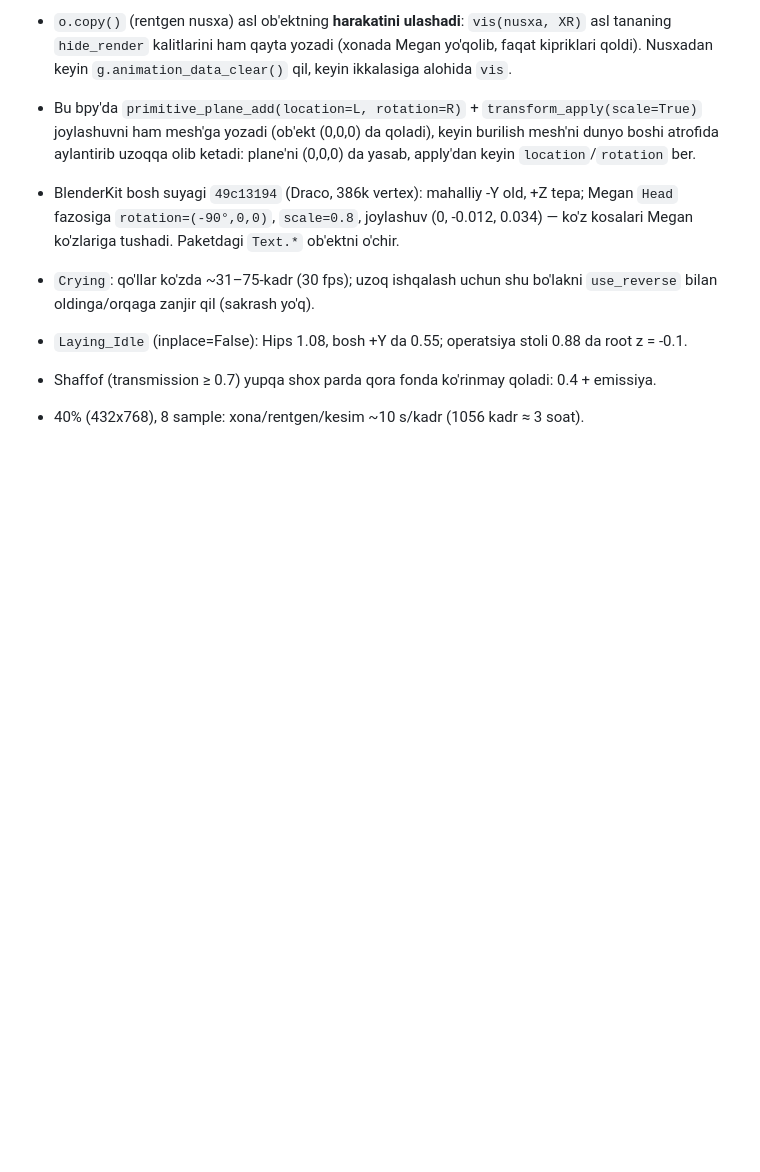
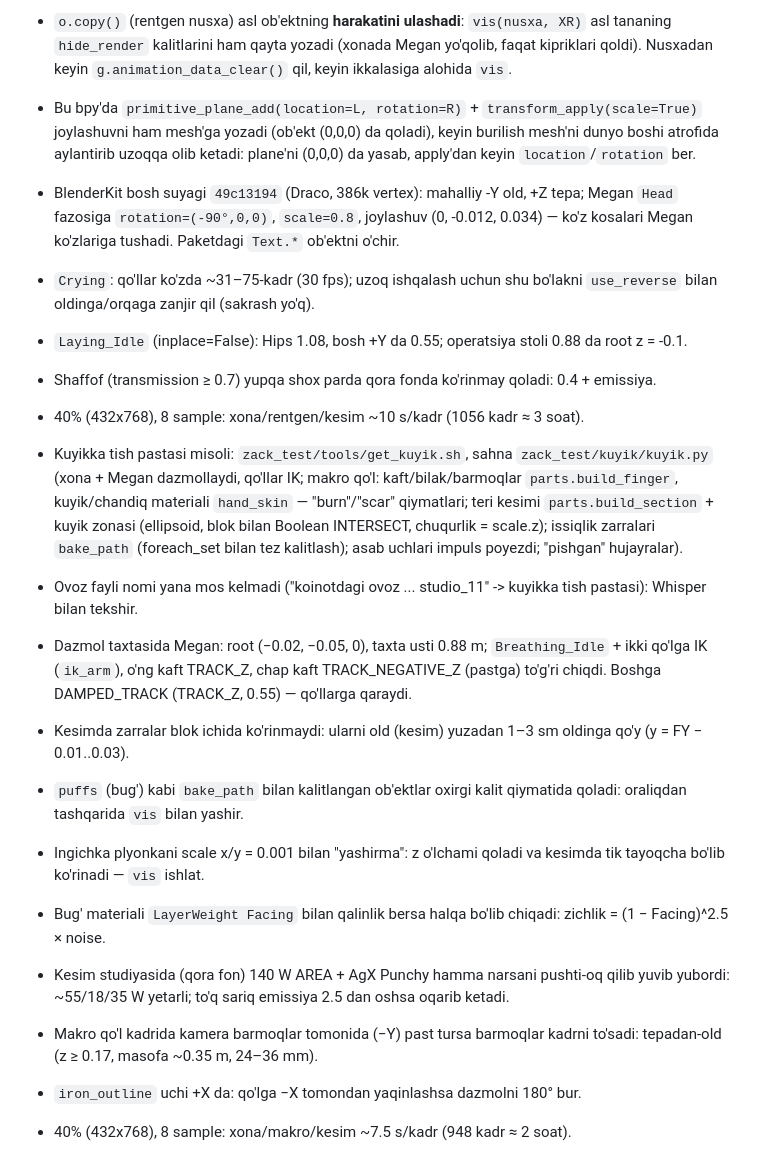
Before and after one commit to Shoyadbeku/Ummon, a Markdown page: CLAUDE.md, the part around the change. Rendered like a GitHub page; blank space fills up the shorter version.

Commit message:
CLAUDE.md: kuyik videosidan yangi tuzoqlar
Co-Authored-By: Claude Opus 5.5 <noreply@anthropic.com>
Claude-Session: https://claude.ai/code/session_012xCCiNjm8F8ympckFcAtUs

```diff
--- a/CLAUDE.md
+++ b/CLAUDE.md
@@ -237,3 +237,20 @@ Render: `OUT=/tmp/claude-0/frames/ SAMPLES=14 /tmp/claude-0/bvenv/bin/python -I
 - `Laying_Idle` (inplace=False): Hips 1.08, bosh +Y da 0.55; operatsiya stoli 0.88 da root z = -0.1.
 - Shaffof (transmission ≥ 0.7) yupqa shox parda qora fonda ko'rinmay qoladi: 0.4 + emissiya.
 - 40% (432x768), 8 sample: xona/rentgen/kesim ~10 s/kadr (1056 kadr ≈ 3 soat).
+
+- Kuyikka tish pastasi misoli: `zack_test/tools/get_kuyik.sh`, sahna `zack_test/kuyik/kuyik.py` (xona + Megan dazmollaydi, qo'llar IK;
+  makro qo'l: kaft/bilak/barmoqlar `parts.build_finger`, kuyik/chandiq materiali `hand_skin` — "burn"/"scar" qiymatlari;
+  teri kesimi `parts.build_section` + kuyik zonasi (ellipsoid, blok bilan Boolean INTERSECT, chuqurlik = scale.z);
+  issiqlik zarralari `bake_path` (foreach_set bilan tez kalitlash); asab uchlari impuls poyezdi; "pishgan" hujayralar).
+- Ovoz fayli nomi yana mos kelmadi ("koinotdagi ovoz ... studio_11" -> kuyikka tish pastasi): Whisper bilan tekshir.
+- Dazmol taxtasida Megan: root (−0.02, −0.05, 0), taxta usti 0.88 m; `Breathing_Idle` + ikki qo'lga IK (`ik_arm`), o'ng kaft TRACK_Z,
+  chap kaft TRACK_NEGATIVE_Z (pastga) to'g'ri chiqdi. Boshga DAMPED_TRACK (TRACK_Z, 0.55) — qo'llarga qaraydi.
+- Kesimda zarralar blok ichida ko'rinmaydi: ularni old (kesim) yuzadan 1–3 sm oldinga qo'y (y = FY − 0.01..0.03).
+- `puffs` (bug') kabi `bake_path` bilan kalitlangan ob'ektlar oxirgi kalit qiymatida qoladi: oraliqdan tashqarida `vis` bilan yashir.
+- Ingichka plyonkani scale x/y = 0.001 bilan "yashirma": z o'lchami qoladi va kesimda tik tayoqcha bo'lib ko'rinadi — `vis` ishlat.
+- Bug' materiali `LayerWeight Facing` bilan qalinlik bersa halqa bo'lib chiqadi: zichlik = (1 − Facing)^2.5 × noise.
+- Kesim studiyasida (qora fon) 140 W AREA + AgX Punchy hamma narsani pushti-oq qilib yuvib yubordi: ~55/18/35 W yetarli;
+  to'q sariq emissiya 2.5 dan oshsa oqarib ketadi.
+- Makro qo'l kadrida kamera barmoqlar tomonida (−Y) past tursa barmoqlar kadrni to'sadi: tepadan-old (z ≥ 0.17, masofa ~0.35 m, 24–36 mm).
+- `iron_outline` uchi +X da: qo'lga −X tomondan yaqinlashsa dazmolni 180° bur.
+- 40% (432x768), 8 sample: xona/makro/kesim ~7.5 s/kadr (948 kadr ≈ 2 soat).
```
